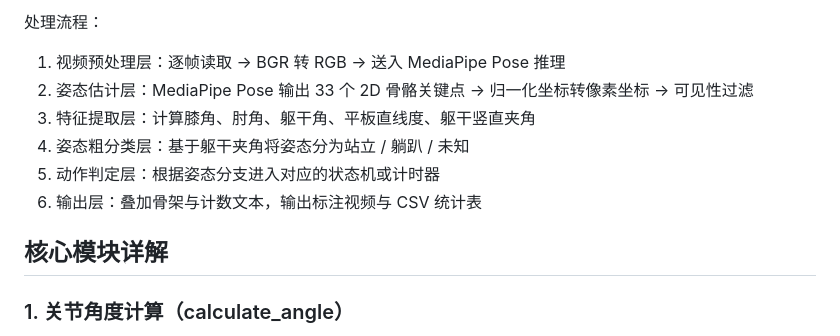
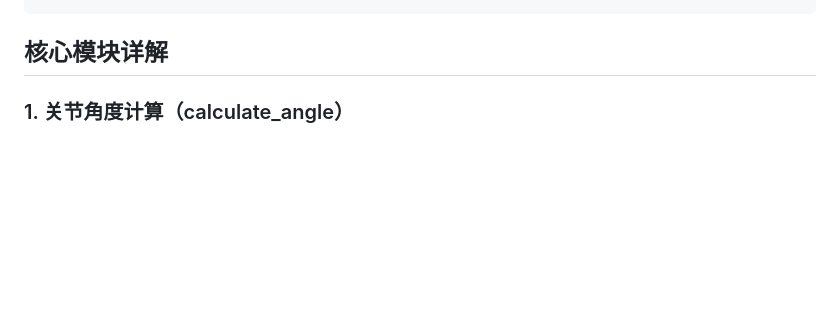
Before and after one commit to aya411-dot/Fitness-Action-Recognition-and-Counting, a Markdown page: README.md, the part around one of its changes. GitHub-like rendering; blank space fills up the shorter version.

````diff
--- a/README.md
+++ b/README.md
@@ -37,15 +67,4 @@ flowchart TD
 ```
-
-处理流程：
-
-1. 视频预处理层：逐帧读取 → BGR 转 RGB → 送入 MediaPipe Pose 推理
-2. 姿态估计层：MediaPipe Pose 输出 33 个 2D 骨骼关键点 → 归一化坐标转像素坐标 → 可见性过滤
-3. 特征提取层：计算膝角、肘角、躯干角、平板直线度、躯干竖直夹角
-4. 姿态粗分类层：基于躯干夹角将姿态分为站立 / 躺趴 / 未知
-5. 动作判定层：根据姿态分支进入对应的状态机或计时器
-6. 输出层：叠加骨架与计数文本，输出标注视频与 CSV 统计表
-
-
 
 ## 核心模块详解
 
````
Also changed, not shown: other parts of README.md (+63 -22 lines).
